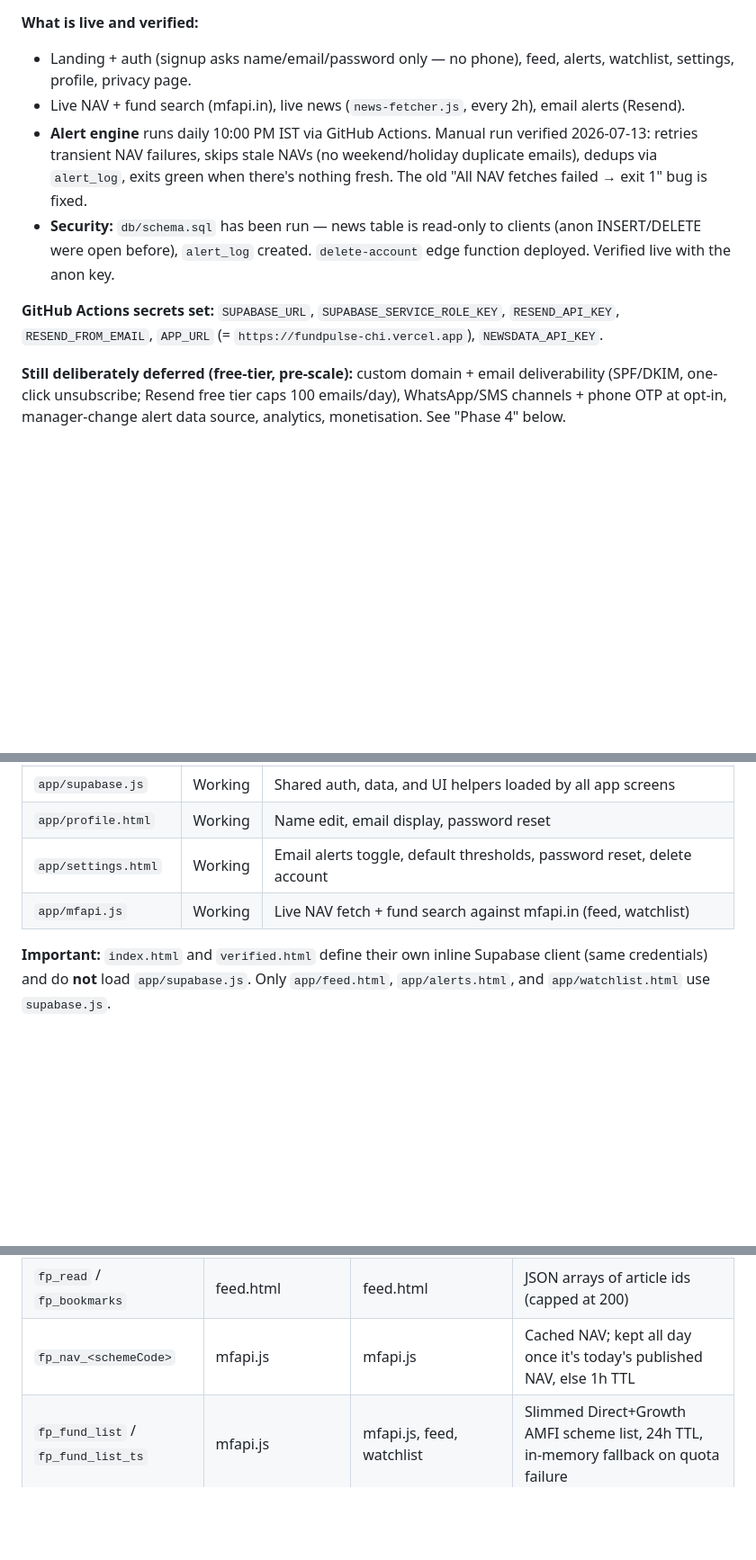
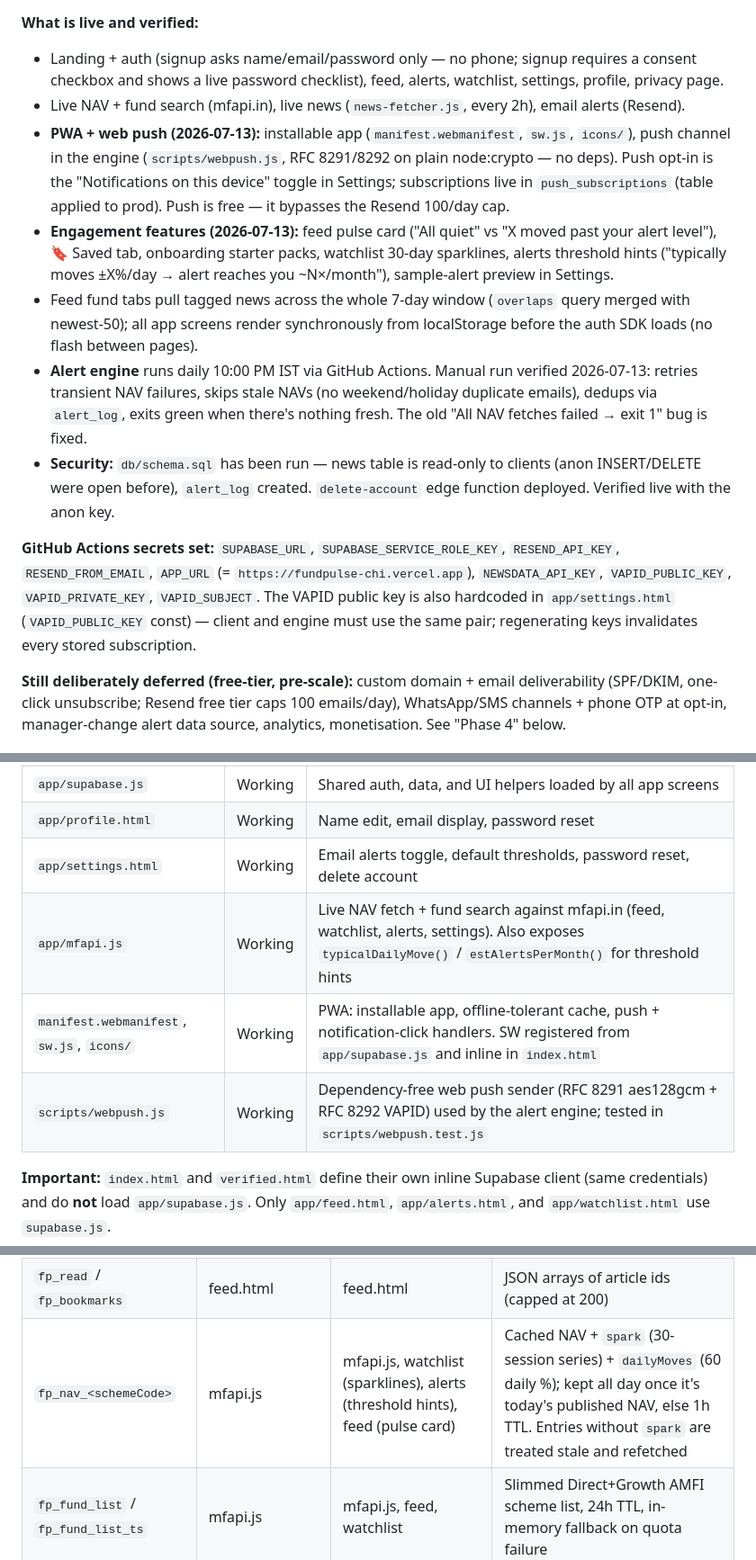
Before and after one commit to Madhavan1707/fundpulse, a Markdown page: CLAUDE.md, 3 parts joined by grey strips. Shown at 90% size. Drawn GitHub-style; blank space fills up the shorter version.

Commit message:
docs: sync CLAUDE.md with push channel + engagement features
Co-Authored-By: Claude Fable 5 <noreply@anthropic.com>

```diff
--- a/CLAUDE.md
+++ b/CLAUDE.md
@@ -16,12 +16,15 @@ This file provides guidance to Claude Code (claude.ai/code) when working with co
 **URL gotcha:** the Vercel *Domains* value `fundpulse-chi.vercel.app` is the stable public production URL. The per-deploy `fundpulse-<hash>-madhavan1707s-projects.vercel.app` URLs are build snapshots and are SSO-protected (that's normal). `fundpulse.vercel.app` is a **different, unrelated project** — do not use it.
 
 **What is live and verified:**
-- Landing + auth (signup asks name/email/password only — no phone), feed, alerts, watchlist, settings, profile, privacy page.
+- Landing + auth (signup asks name/email/password only — no phone; signup requires a consent checkbox and shows a live password checklist), feed, alerts, watchlist, settings, profile, privacy page.
 - Live NAV + fund search (mfapi.in), live news (`news-fetcher.js`, every 2h), email alerts (Resend).
+- **PWA + web push (2026-07-13):** installable app (`manifest.webmanifest`, `sw.js`, `icons/`), push channel in the engine (`scripts/webpush.js`, RFC 8291/8292 on plain node:crypto — no deps). Push opt-in is the "Notifications on this device" toggle in Settings; subscriptions live in `push_subscriptions` (table applied to prod). Push is free — it bypasses the Resend 100/day cap.
+- **Engagement features (2026-07-13):** feed pulse card ("All quiet" vs "X moved past your alert level"), 🔖 Saved tab, onboarding starter packs, watchlist 30-day sparklines, alerts threshold hints ("typically moves ±X%/day → alert reaches you ~N×/month"), sample-alert preview in Settings.
+- Feed fund tabs pull tagged news across the whole 7-day window (`overlaps` query merged with newest-50); all app screens render synchronously from localStorage before the auth SDK loads (no flash between pages).
 - **Alert engine** runs daily 10:00 PM IST via GitHub Actions. Manual run verified 2026-07-13: retries transient NAV failures, skips stale NAVs (no weekend/holiday duplicate emails), dedups via `alert_log`, exits green when there's nothing fresh. The old "All NAV fetches failed → exit 1" bug is fixed.
 - **Security:** `db/schema.sql` has been run — news table is read-only to clients (anon INSERT/DELETE were open before), `alert_log` created. `delete-account` edge function deployed. Verified live with the anon key.
 
-**GitHub Actions secrets set:** `SUPABASE_URL`, `SUPABASE_SERVICE_ROLE_KEY`, `RESEND_API_KEY`, `RESEND_FROM_EMAIL`, `APP_URL` (= `https://fundpulse-chi.vercel.app`), `NEWSDATA_API_KEY`.
+**GitHub Actions secrets set:** `SUPABASE_URL`, `SUPABASE_SERVICE_ROLE_KEY`, `RESEND_API_KEY`, `RESEND_FROM_EMAIL`, `APP_URL` (= `https://fundpulse-chi.vercel.app`), `NEWSDATA_API_KEY`, `VAPID_PUBLIC_KEY`, `VAPID_PRIVATE_KEY`, `VAPID_SUBJECT`. The VAPID public key is also hardcoded in `app/settings.html` (`VAPID_PUBLIC_KEY` const) — client and engine must use the same pair; regenerating keys invalidates every stored subscription.
 
 **Still deliberately deferred (free-tier, pre-scale):** custom domain + email deliverability (SPF/DKIM, one-click unsubscribe; Resend free tier caps 100 emails/day), WhatsApp/SMS channels + phone OTP at opt-in, manager-change alert data source, analytics, monetisation. See "Phase 4" below.
 
@@ -69,7 +72,9 @@ Frontend will stay as plain HTML/JS until there is a validated user base — Nex
 | `app/supabase.js` | Working | Shared auth, data, and UI helpers loaded by all app screens |
 | `app/profile.html` | Working | Name edit, email display, password reset |
 | `app/settings.html` | Working | Email alerts toggle, default thresholds, password reset, delete account |
-| `app/mfapi.js` | Working | Live NAV fetch + fund search against mfapi.in (feed, watchlist) |
+| `app/mfapi.js` | Working | Live NAV fetch + fund search against mfapi.in (feed, watchlist, alerts, settings). Also exposes `typicalDailyMove()` / `estAlertsPerMonth()` for threshold hints |
+| `manifest.webmanifest`, `sw.js`, `icons/` | Working | PWA: installable app, offline-tolerant cache, push + notification-click handlers. SW registered from `app/supabase.js` and inline in `index.html` |
+| `scripts/webpush.js` | Working | Dependency-free web push sender (RFC 8291 aes128gcm + RFC 8292 VAPID) used by the alert engine; tested in `scripts/webpush.test.js` |
 
 **Important:** `index.html` and `verified.html` define their own inline Supabase client (same credentials) and do **not** load `app/supabase.js`. Only `app/feed.html`, `app/alerts.html`, and `app/watchlist.html` use `supabase.js`.
 
@@ -143,7 +149,7 @@ Keys are **not** UID-scoped in the current code — they are generic. The concep
 | `fp_expand_fund` | watchlist.html | alerts.html (on load, then removed) | Fund id to auto-expand |
 | `fp_settings` | settings.html | settings.html, alerts.html (default thresholds) | JSON settings object |
 | `fp_read` / `fp_bookmarks` | feed.html | feed.html | JSON arrays of article ids (capped at 200) |
-| `fp_nav_<schemeCode>` | mfapi.js | mfapi.js | Cached NAV; kept all day once it's today's published NAV, else 1h TTL |
+| `fp_nav_<schemeCode>` | mfapi.js | mfapi.js, watchlist (sparklines), alerts (threshold hints), feed (pulse card) | Cached NAV + `spark` (30-session series) + `dailyMoves` (60 daily %); kept all day once it's today's published NAV, else 1h TTL. Entries without `spark` are treated stale and refetched |
 | `fp_fund_list` / `fp_fund_list_ts` | mfapi.js | mfapi.js, feed, watchlist | Slimmed Direct+Growth AMFI scheme list, 24h TTL, in-memory fallback on quota failure |
 | `fp_pending_phone` | (future WhatsApp opt-in flow only) | index.html, verified.html | E.164 phone awaiting OTP — no longer set at signup |
 
```
Also changed, not shown: other parts of CLAUDE.md (+2 -1 lines).
